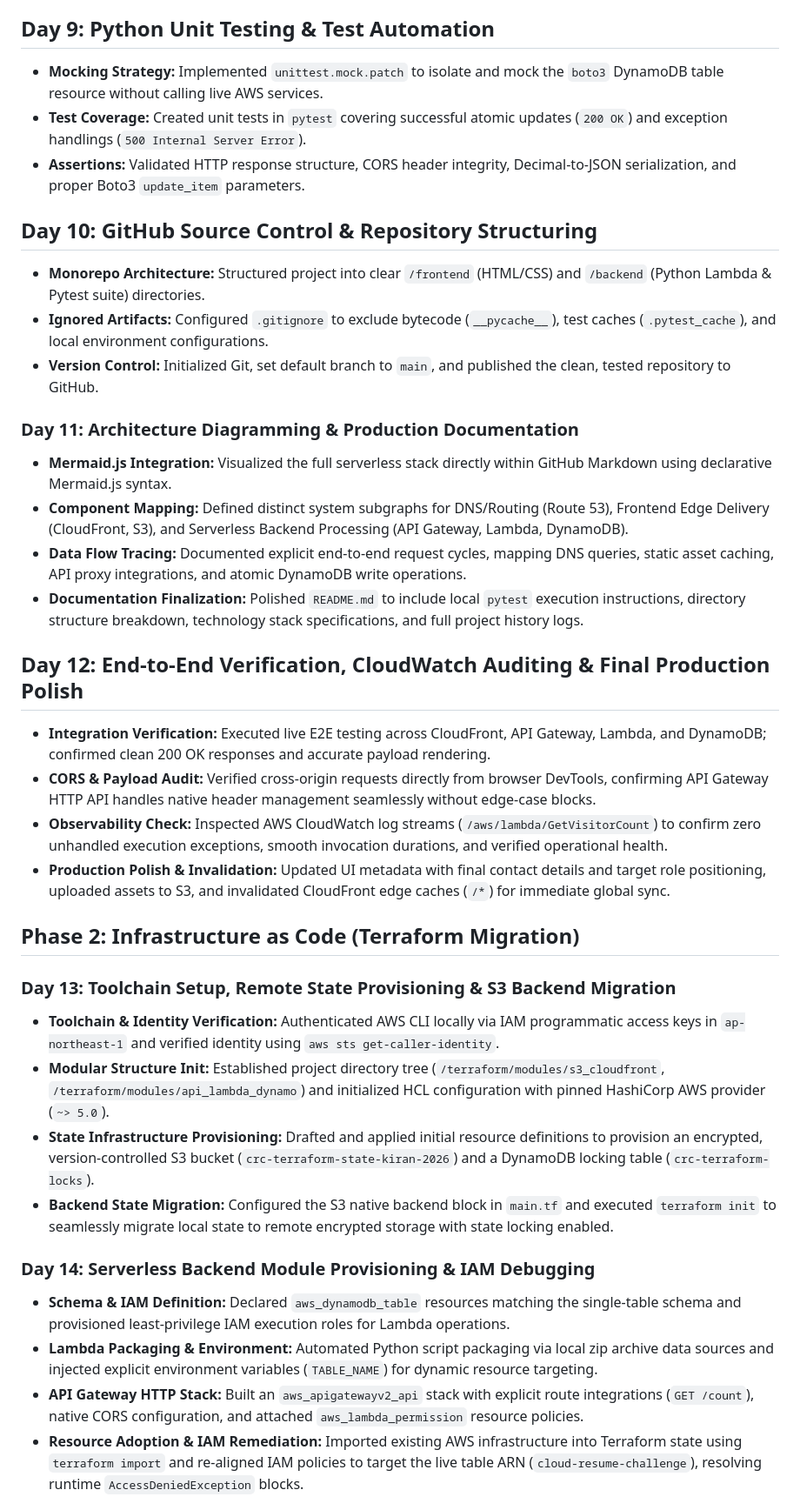
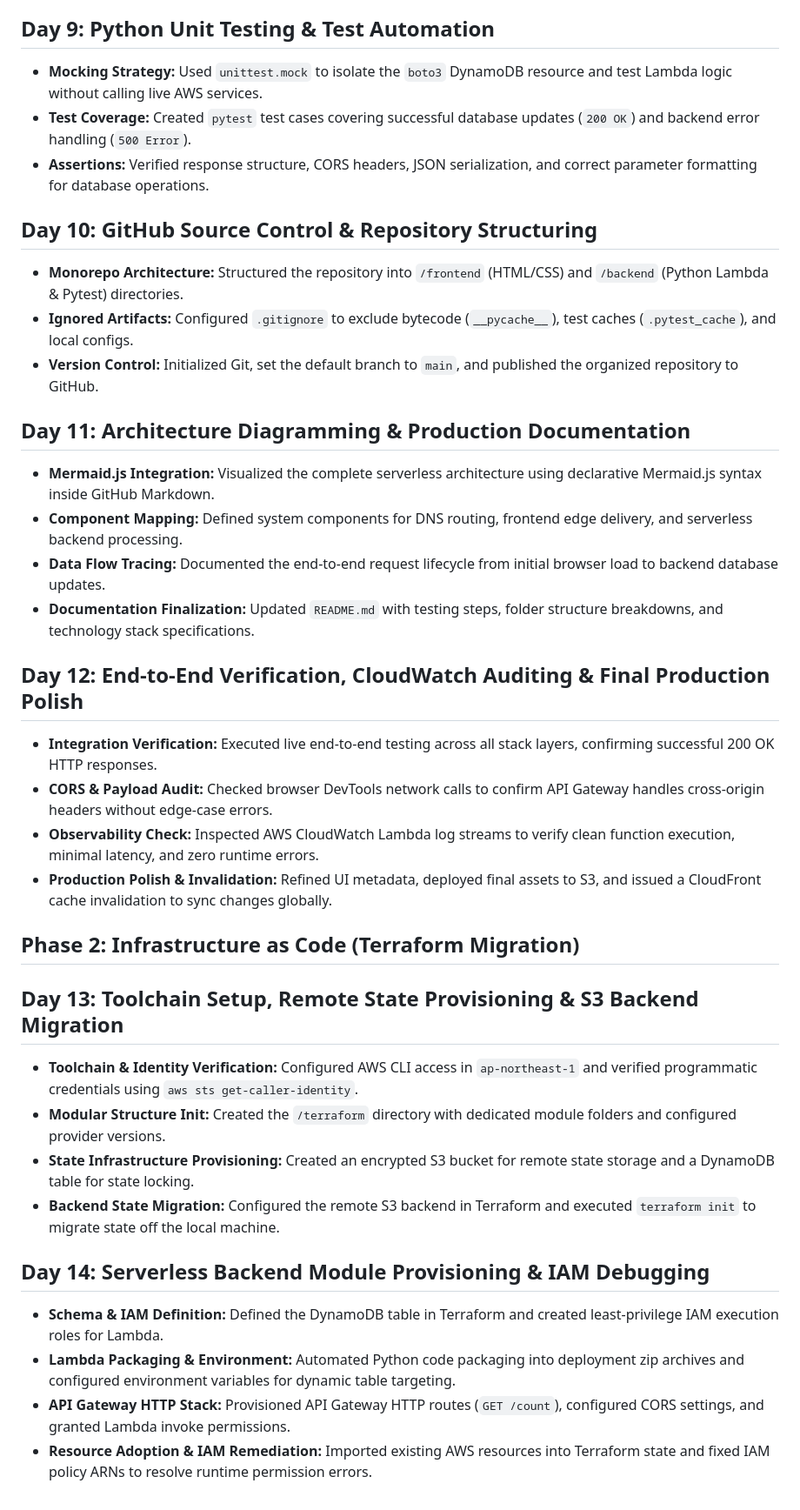
Before and after one commit to Kiran-Ja/cloud-resume-challenge, a Markdown page: README.md, the part around one of its changes. Shown at 87% size. Drawn GitHub-style.

```diff
--- a/README.md
+++ b/README.md
@@ -81,38 +81,38 @@ graph TD
 
 ## Day 9: Python Unit Testing & Test Automation
-* **Mocking Strategy:** Implemented `unittest.mock.patch` to isolate and mock the `boto3` DynamoDB table resource without calling live AWS services.
-* **Test Coverage:** Created unit tests in `pytest` covering successful atomic updates (`200 OK`) and exception handlings (`500 Internal Server Error`).
-* **Assertions:** Validated HTTP response structure, CORS header integrity, Decimal-to-JSON serialization, and proper Boto3 `update_item` parameters.
+* **Mocking Strategy:** Used `unittest.mock` to isolate the `boto3` DynamoDB resource and test Lambda logic without calling live AWS services.
+* **Test Coverage:** Created `pytest` test cases covering successful database updates (`200 OK`) and backend error handling (`500 Error`).
+* **Assertions:** Verified response structure, CORS headers, JSON serialization, and correct parameter formatting for database operations.
 
 ## Day 10: GitHub Source Control & Repository Structuring
-* **Monorepo Architecture:** Structured project into clear `/frontend` (HTML/CSS) and `/backend` (Python Lambda & Pytest suite) directories.
-* **Ignored Artifacts:** Configured `.gitignore` to exclude bytecode (`__pycache__`), test caches (`.pytest_cache`), and local environment configurations.
-* **Version Control:** Initialized Git, set default branch to `main`, and published the clean, tested repository to GitHub.
+* **Monorepo Architecture:** Structured the repository into `/frontend` (HTML/CSS) and `/backend` (Python Lambda & Pytest) directories.
+* **Ignored Artifacts:** Configured `.gitignore` to exclude bytecode (`__pycache__`), test caches (`.pytest_cache`), and local configs.
+* **Version Control:** Initialized Git, set the default branch to `main`, and published the organized repository to GitHub.
 
-### Day 11: Architecture Diagramming & Production Documentation
-* **Mermaid.js Integration:** Visualized the full serverless stack directly within GitHub Markdown using declarative Mermaid.js syntax.
-* **Component Mapping:** Defined distinct system subgraphs for DNS/Routing (Route 53), Frontend Edge Delivery (CloudFront, S3), and Serverless Backend Processing (API Gateway, Lambda, DynamoDB).
-* **Data Flow Tracing:** Documented explicit end-to-end request cycles, mapping DNS queries, static asset caching, API proxy integrations, and atomic DynamoDB write operations.
-* **Documentation Finalization:** Polished `README.md` to include local `pytest` execution instructions, directory structure breakdown, technology stack specifications, and full project history logs.
+## Day 11: Architecture Diagramming & Production Documentation
+* **Mermaid.js Integration:** Visualized the complete serverless architecture using declarative Mermaid.js syntax inside GitHub Markdown.
+* **Component Mapping:** Defined system components for DNS routing, frontend edge delivery, and serverless backend processing.
+* **Data Flow Tracing:** Documented the end-to-end request lifecycle from initial browser load to backend database updates.
+* **Documentation Finalization:** Updated `README.md` with testing steps, folder structure breakdowns, and technology stack specifications.
 
 ## Day 12: End-to-End Verification, CloudWatch Auditing & Final Production Polish
-* **Integration Verification:** Executed live E2E testing across CloudFront, API Gateway, Lambda, and DynamoDB; confirmed clean 200 OK responses and accurate payload rendering.
-* **CORS & Payload Audit:** Verified cross-origin requests directly from browser DevTools, confirming API Gateway HTTP API handles native header management seamlessly without edge-case blocks.
-* **Observability Check:** Inspected AWS CloudWatch log streams (`/aws/lambda/GetVisitorCount`) to confirm zero unhandled execution exceptions, smooth invocation durations, and verified operational health.
-* **Production Polish & Invalidation:** Updated UI metadata with final contact details and target role positioning, uploaded assets to S3, and invalidated CloudFront edge caches (`/*`) for immediate global sync.
+* **Integration Verification:** Executed live end-to-end testing across all stack layers, confirming successful 200 OK HTTP responses.
+* **CORS & Payload Audit:** Checked browser DevTools network calls to confirm API Gateway handles cross-origin headers without edge-case errors.
+* **Observability Check:** Inspected AWS CloudWatch Lambda log streams to verify clean function execution, minimal latency, and zero runtime errors.
+* **Production Polish & Invalidation:** Refined UI metadata, deployed final assets to S3, and issued a CloudFront cache invalidation to sync changes globally.
 
 
 ## Phase 2: Infrastructure as Code (Terraform Migration)
 
-### Day 13: Toolchain Setup, Remote State Provisioning & S3 Backend Migration
-* **Toolchain & Identity Verification:** Authenticated AWS CLI locally via IAM programmatic access keys in `ap-northeast-1` and verified identity using `aws sts get-caller-identity`.
-* **Modular Structure Init:** Established project directory tree (`/terraform/modules/s3_cloudfront`, `/terraform/modules/api_lambda_dynamo`) and initialized HCL configuration with pinned HashiCorp AWS provider (`~> 5.0`).
-* **State Infrastructure Provisioning:** Drafted and applied initial resource definitions to provision an encrypted, version-controlled S3 bucket (`crc-terraform-state-kiran-2026`) and a DynamoDB locking table (`crc-terraform-locks`).
-* **Backend State Migration:** Configured the S3 native backend block in `main.tf` and executed `terraform init` to seamlessly migrate local state to remote encrypted storage with state locking enabled.
+## Day 13: Toolchain Setup, Remote State Provisioning & S3 Backend Migration
+* **Toolchain & Identity Verification:** Configured AWS CLI access in `ap-northeast-1` and verified programmatic credentials using `aws sts get-caller-identity`.
+* **Modular Structure Init:** Created the `/terraform` directory with dedicated module folders and configured provider versions.
+* **State Infrastructure Provisioning:** Created an encrypted S3 bucket for remote state storage and a DynamoDB table for state locking.
+* **Backend State Migration:** Configured the remote S3 backend in Terraform and executed `terraform init` to migrate state off the local machine.
 
-### Day 14: Serverless Backend Module Provisioning & IAM Debugging
-* **Schema & IAM Definition:** Declared `aws_dynamodb_table` resources matching the single-table schema and provisioned least-privilege IAM execution roles for Lambda operations.
-* **Lambda Packaging & Environment:** Automated Python script packaging via local zip archive data sources and injected explicit environment variables (`TABLE_NAME`) for dynamic resource targeting.
-* **API Gateway HTTP Stack:** Built an `aws_apigatewayv2_api` stack with explicit route integrations (`GET /count`), native CORS configuration, and attached `aws_lambda_permission` resource policies.
-* **Resource Adoption & IAM Remediation:** Imported existing AWS infrastructure into Terraform state using `terraform import` and re-aligned IAM policies to target the live table ARN (`cloud-resume-challenge`), resolving runtime `AccessDeniedException` blocks.
+## Day 14: Serverless Backend Module Provisioning & IAM Debugging
+* **Schema & IAM Definition:** Defined the DynamoDB table in Terraform and created least-privilege IAM execution roles for Lambda.
+* **Lambda Packaging & Environment:** Automated Python code packaging into deployment zip archives and configured environment variables for dynamic table targeting.
+* **API Gateway HTTP Stack:** Provisioned API Gateway HTTP routes (`GET /count`), configured CORS settings, and granted Lambda invoke permissions.
+* **Resource Adoption & IAM Remediation:** Imported existing AWS resources into Terraform state and fixed IAM policy ARNs to resolve runtime permission errors.
 
```
Also changed, not shown: other parts of README.md (+36 -42 lines).
